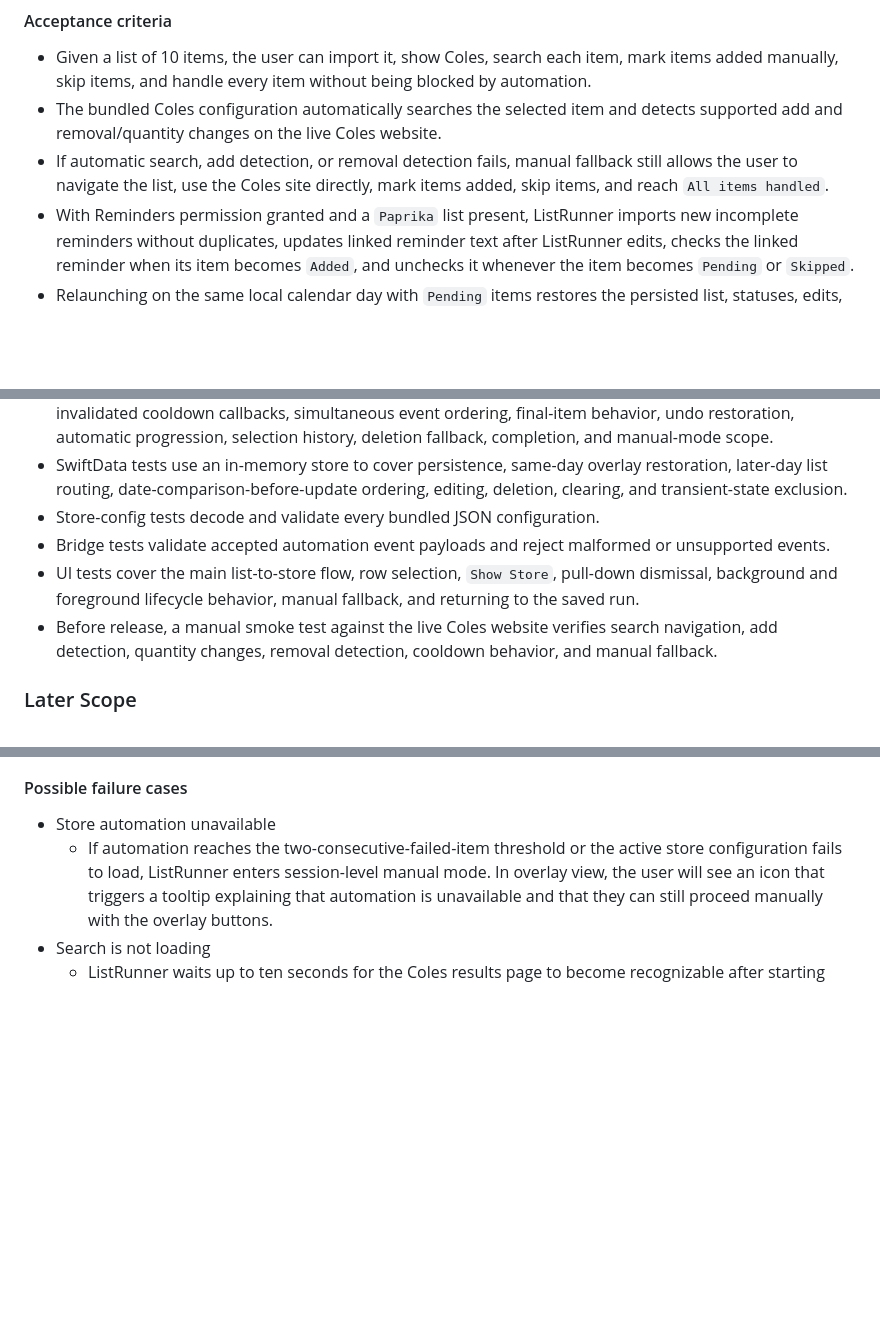
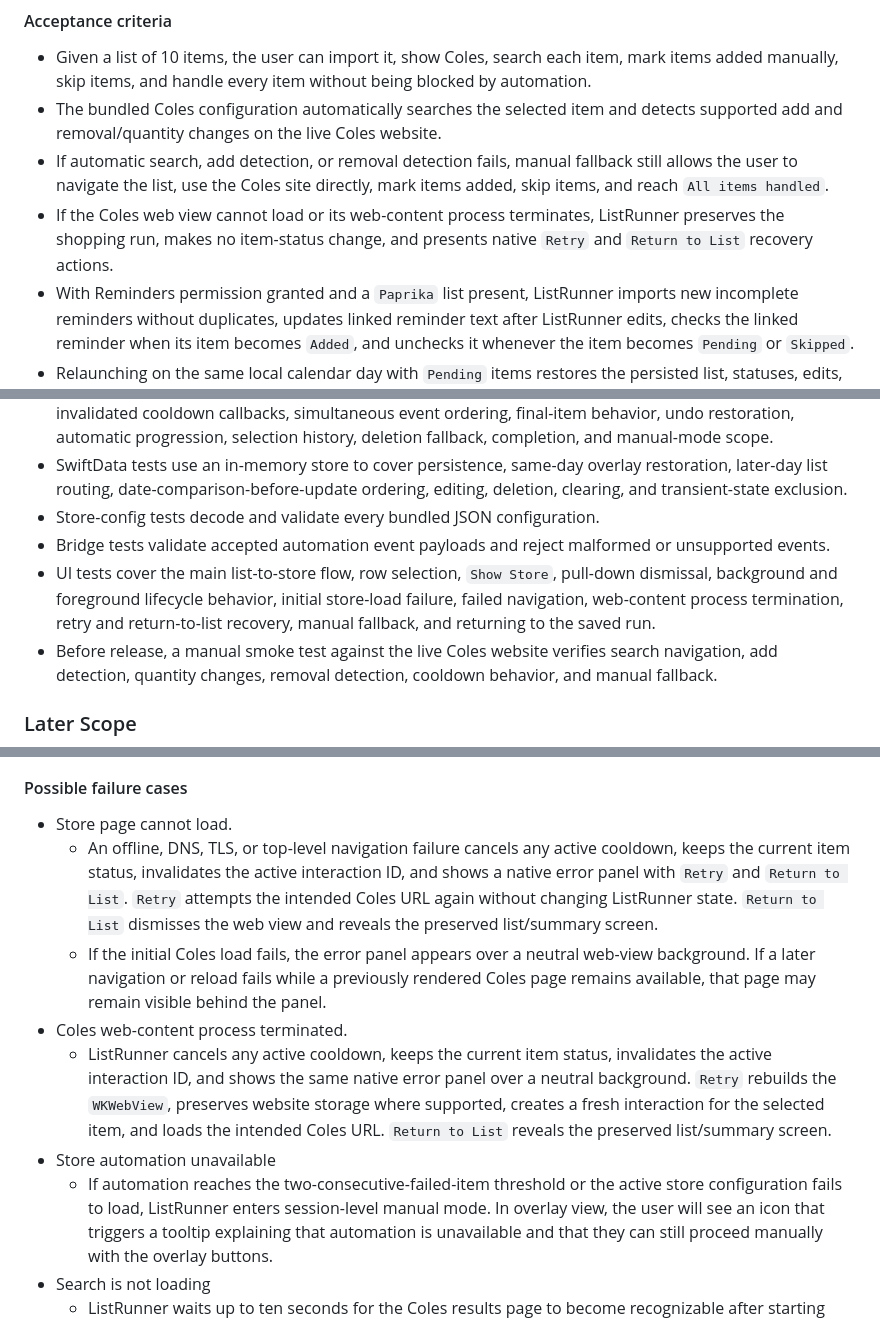
Before and after one commit to adriangith/listrunner, a Markdown page: plan.md, 3 parts joined by grey strips. GitHub-like rendering; blank space fills up the shorter version.

Commit message:
docs: define store load failure recovery

```diff
--- a/plan.md
+++ b/plan.md
@@ -120,6 +120,7 @@ The in-app Coles browser uses persistent website storage so Coles cookies, login
 * Given a list of 10 items, the user can import it, show Coles, search each item, mark items added manually, skip items, and handle every item without being blocked by automation.
 * The bundled Coles configuration automatically searches the selected item and detects supported add and removal/quantity changes on the live Coles website.
 * If automatic search, add detection, or removal detection fails, manual fallback still allows the user to navigate the list, use the Coles site directly, mark items added, skip items, and reach `All items handled`.
+* If the Coles web view cannot load or its web-content process terminates, ListRunner preserves the shopping run, makes no item-status change, and presents native `Retry` and `Return to List` recovery actions.
 * With Reminders permission granted and a `Paprika` list present, ListRunner imports new incomplete reminders without duplicates, updates linked reminder text after ListRunner edits, checks the linked reminder when its item becomes `Added`, and unchecks it whenever the item becomes `Pending` or `Skipped`.
 * Relaunching on the same local calendar day with `Pending` items restores the persisted list, statuses, edits, Coles web view, and last overlay-selected item. Relaunching on the same day with a completed list, or on a later day, preserves the same run but opens the list/summary screen first. The saved date is compared before it is updated, and today is saved only after the launch destination has been chosen. Cooldown, `Back` history, manual-mode state, and unconfirmed warnings are not restored, while the independent Coles website session remains persistent.
 
@@ -129,7 +130,7 @@ The in-app Coles browser uses persistent website storage so Coles cookies, login
 * SwiftData tests use an in-memory store to cover persistence, same-day overlay restoration, later-day list routing, date-comparison-before-update ordering, editing, deletion, clearing, and transient-state exclusion.
 * Store-config tests decode and validate every bundled JSON configuration.
 * Bridge tests validate accepted automation event payloads and reject malformed or unsupported events.
-* UI tests cover the main list-to-store flow, row selection, `Show Store`, pull-down dismissal, background and foreground lifecycle behavior, manual fallback, and returning to the saved run.
+* UI tests cover the main list-to-store flow, row selection, `Show Store`, pull-down dismissal, background and foreground lifecycle behavior, initial store-load failure, failed navigation, web-content process termination, retry and return-to-list recovery, manual fallback, and returning to the saved run.
 * Before release, a manual smoke test against the live Coles website verifies search navigation, add detection, quantity changes, removal detection, cooldown behavior, and manual fallback.
 
 ### Later Scope
@@ -179,6 +180,11 @@ The user's Coles login state does not determine whether ListRunner enters manual
 * Dismissing and reopening the web view does not end the store session or clear session-level manual mode.
 
 #### Possible failure cases
+* Store page cannot load.
+  * An offline, DNS, TLS, or top-level navigation failure cancels any active cooldown, keeps the current item status, invalidates the active interaction ID, and shows a native error panel with `Retry` and `Return to List`. `Retry` attempts the intended Coles URL again without changing ListRunner state. `Return to List` dismisses the web view and reveals the preserved list/summary screen.
+  * If the initial Coles load fails, the error panel appears over a neutral web-view background. If a later navigation or reload fails while a previously rendered Coles page remains available, that page may remain visible behind the panel.
+* Coles web-content process terminated.
+  * ListRunner cancels any active cooldown, keeps the current item status, invalidates the active interaction ID, and shows the same native error panel over a neutral background. `Retry` rebuilds the `WKWebView`, preserves website storage where supported, creates a fresh interaction for the selected item, and loads the intended Coles URL. `Return to List` reveals the preserved list/summary screen.
 * Store automation unavailable
   * If automation reaches the two-consecutive-failed-item threshold or the active store configuration fails to load, ListRunner enters session-level manual mode. In overlay view, the user will see an icon that triggers a tooltip explaining that automation is unavailable and that they can still proceed manually with the overlay buttons.
 * Search is not loading
```
